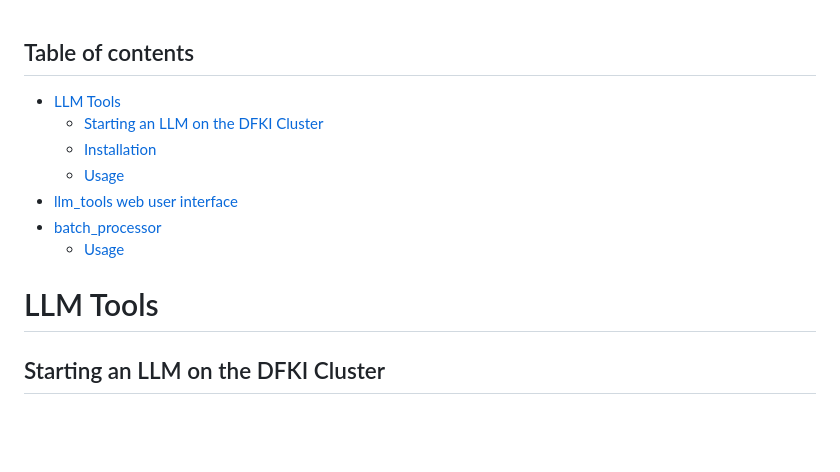
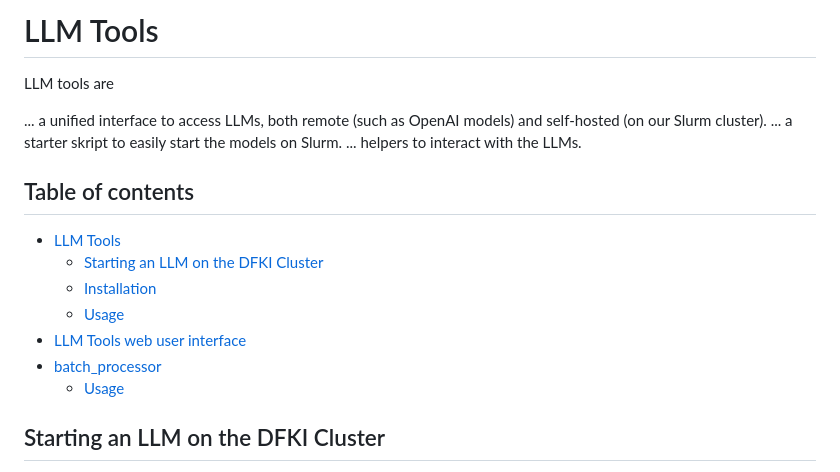
Before and after one commit to jnehring/llm_tools, a Markdown page: README.md, the part around the change printed below. Rendered like a GitHub page; blank space fills up the shorter version.

```diff
--- a/README.md
+++ b/README.md
@@ -1,12 +1,20 @@
+# LLM Tools
+
+LLM tools are
+
+... a unified interface to access LLMs, both remote (such as OpenAI models) and self-hosted (on our Slurm cluster).
+... a starter skript to easily start the models on Slurm.
+... helpers to interact with the LLMs.
+
+
 ## Table of contents
 - [LLM Tools](#llm-tools)
   - [Starting an LLM on the DFKI Cluster](#starting-an-llm-on-the-dfki-cluster)
   - [Installation](#installation)
   - [Usage](#usage)
-- [llm\_tools web user interface](#llm_tools-web-user-interface)
+- [LLM Tools web user interface](#llm-tools-web-user-interface)
 - [batch\_processor](#batch_processor)
   - [Usage](#usage-1)
-# LLM Tools
 
 ## Starting an LLM on the DFKI Cluster
 
```
Also changed, not shown: other parts of README.md (+3 -3 lines).
